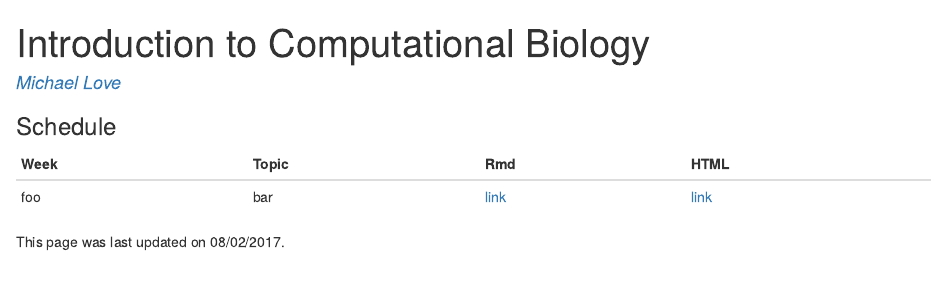
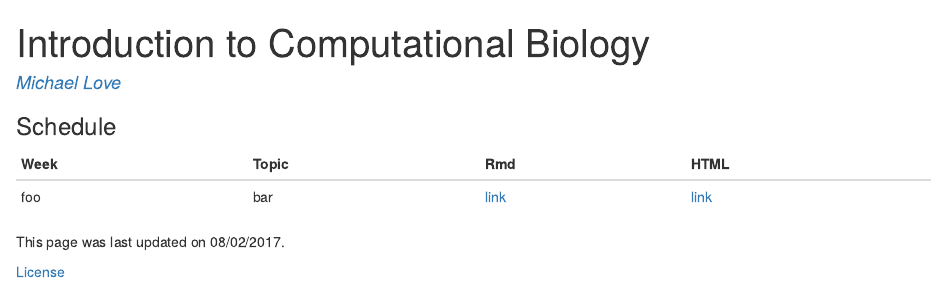
Before and after one commit to biodatascience/compbio, an R Markdown document (index.Rmd): the page in a window 1100 px wide, from its top. The pictures show the output file index.html that the author committed with the source, opened offline.

Commit message:
update license

```diff
--- a/index.Rmd
+++ b/index.Rmd
@@ -14,3 +14,5 @@ output: rmarkdown::html_document
 
 
 This page was last updated on `r format(Sys.time(), "%m/%d/%Y")`.
+
+[License](LICENSE)
```
Also changed, not shown: index.html.
